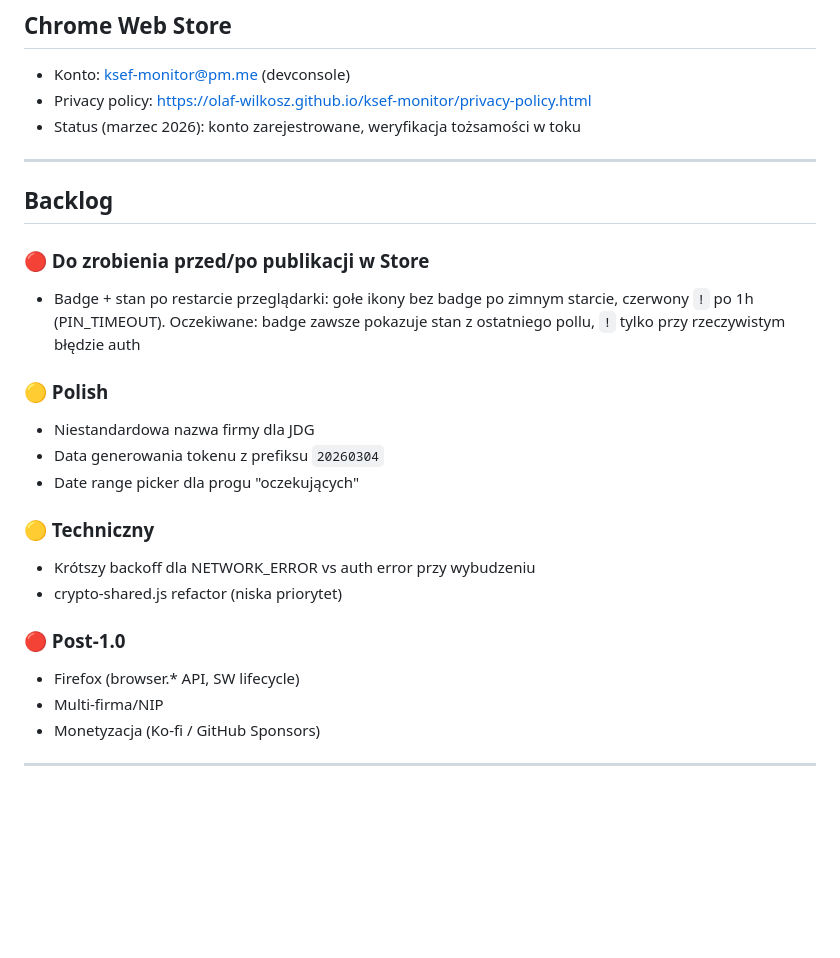
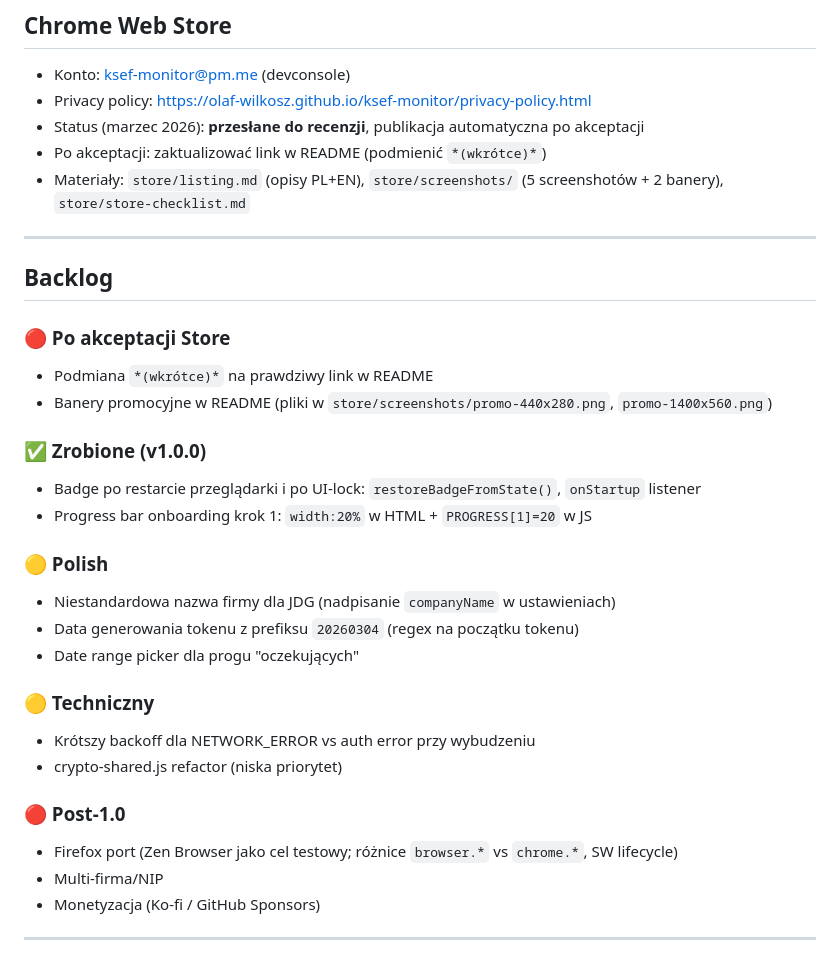
Before and after one commit to olaf-wilkosz/ksef-monitor, a Markdown page: HANDOFF.md, the part around the change. Rendered like a GitHub page; blank space fills up the shorter version.

```diff
--- a/HANDOFF.md
+++ b/HANDOFF.md
@@ -154,20 +154,28 @@ viewLogs       – log błędów
 
 - Konto: ksef-monitor@pm.me (devconsole)
 - Privacy policy: https://olaf-wilkosz.github.io/ksef-monitor/privacy-policy.html
-- Status (marzec 2026): konto zarejestrowane, weryfikacja tożsamości w toku
+- Status (marzec 2026): **przesłane do recenzji**, publikacja automatyczna po akceptacji
+- Po akceptacji: zaktualizować link w README (podmienić `*(wkrótce)*`)
+- Materiały: `store/listing.md` (opisy PL+EN), `store/screenshots/` (5 screenshotów + 2 banery), `store/store-checklist.md`
 
 ---
 
 ## Backlog
 
-### 🔴 Do zrobienia przed/po publikacji w Store
+### 🔴 Po akceptacji Store
 
-- Badge + stan po restarcie przeglądarki: gołe ikony bez badge po zimnym starcie, czerwony `!` po 1h (PIN_TIMEOUT). Oczekiwane: badge zawsze pokazuje stan z ostatniego pollu, `!` tylko przy rzeczywistym błędzie auth
+- Podmiana `*(wkrótce)*` na prawdziwy link w README
+- Banery promocyjne w README (pliki w `store/screenshots/promo-440x280.png`, `promo-1400x560.png`)
+
+### ✅ Zrobione (v1.0.0)
+
+- Badge po restarcie przeglądarki i po UI-lock: `restoreBadgeFromState()`, `onStartup` listener
+- Progress bar onboarding krok 1: `width:20%` w HTML + `PROGRESS[1]=20` w JS
 
 ### 🟡 Polish
 
-- Niestandardowa nazwa firmy dla JDG
-- Data generowania tokenu z prefiksu `20260304`
+- Niestandardowa nazwa firmy dla JDG (nadpisanie `companyName` w ustawieniach)
+- Data generowania tokenu z prefiksu `20260304` (regex na początku tokenu)
 - Date range picker dla progu "oczekujących"
 
 ### 🟡 Techniczny
@@ -177,7 +185,7 @@ viewLogs       – log błędów
 
 ### 🔴 Post-1.0
 
-- Firefox (browser.\* API, SW lifecycle)
+- Firefox port (Zen Browser jako cel testowy; różnice `browser.*` vs `chrome.*`, SW lifecycle)
 - Multi-firma/NIP
 - Monetyzacja (Ko-fi / GitHub Sponsors)
 
```
